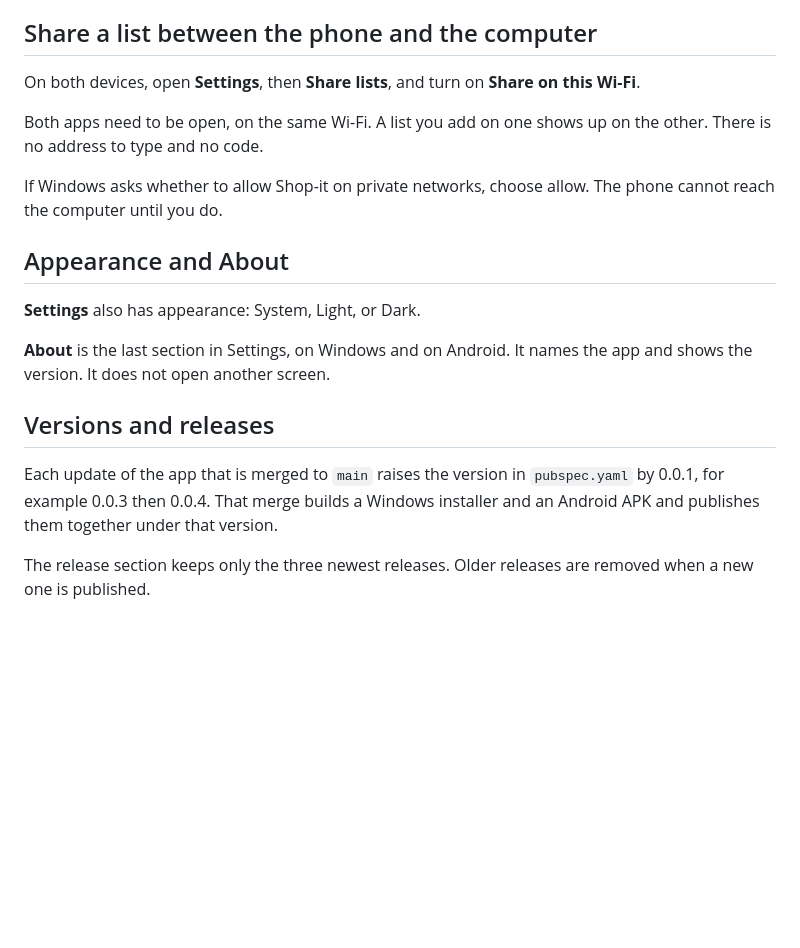
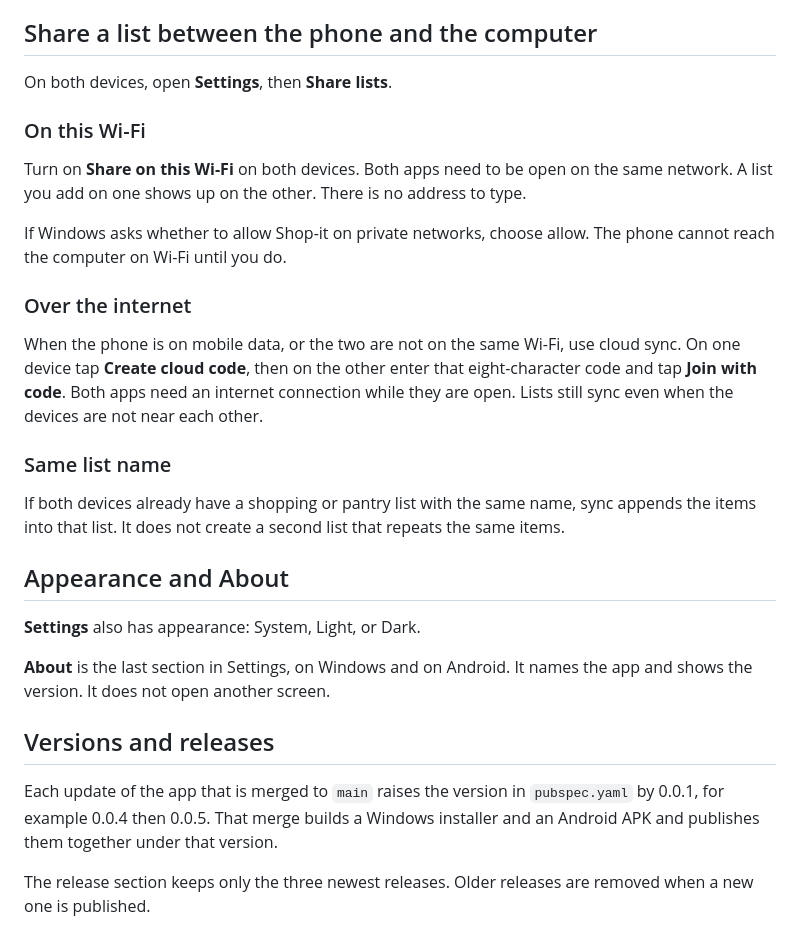
Before and after one commit to nuclearfessel/ShopIt, a Markdown page: docs/usage.md, the part around the change. Drawn GitHub-style; blank space fills up the shorter version.

```diff
--- a/docs/usage.md
+++ b/docs/usage.md
@@ -33,11 +33,21 @@ Open Settings from a shopping list to choose which rate that list uses. Tax rule
 
 ## Share a list between the phone and the computer
 
-On both devices, open **Settings**, then **Share lists**, and turn on **Share on this Wi-Fi**.
+On both devices, open **Settings**, then **Share lists**.
 
-Both apps need to be open, on the same Wi-Fi. A list you add on one shows up on the other. There is no address to type and no code.
+### On this Wi-Fi
 
-If Windows asks whether to allow Shop-it on private networks, choose allow. The phone cannot reach the computer until you do.
+Turn on **Share on this Wi-Fi** on both devices. Both apps need to be open on the same network. A list you add on one shows up on the other. There is no address to type.
+
+If Windows asks whether to allow Shop-it on private networks, choose allow. The phone cannot reach the computer on Wi-Fi until you do.
+
+### Over the internet
+
+When the phone is on mobile data, or the two are not on the same Wi-Fi, use cloud sync. On one device tap **Create cloud code**, then on the other enter that eight-character code and tap **Join with code**. Both apps need an internet connection while they are open. Lists still sync even when the devices are not near each other.
+
+### Same list name
+
+If both devices already have a shopping or pantry list with the same name, sync appends the items into that list. It does not create a second list that repeats the same items.
 
 ## Appearance and About
 
@@ -47,6 +57,6 @@ If Windows asks whether to allow Shop-it on private networks, choose allow. The
 
 ## Versions and releases
 
-Each update of the app that is merged to `main` raises the version in `pubspec.yaml` by 0.0.1, for example 0.0.3 then 0.0.4. That merge builds a Windows installer and an Android APK and publishes them together under that version.
+Each update of the app that is merged to `main` raises the version in `pubspec.yaml` by 0.0.1, for example 0.0.4 then 0.0.5. That merge builds a Windows installer and an Android APK and publishes them together under that version.
 
 The release section keeps only the three newest releases. Older releases are removed when a new one is published.
```
Also changed, not shown: README.md (+6 -4 lines), cloud/README.md (added, +13 -0 lines), docs/screenshots/android.png, docs/screenshots/windows.png, 9 other files.
